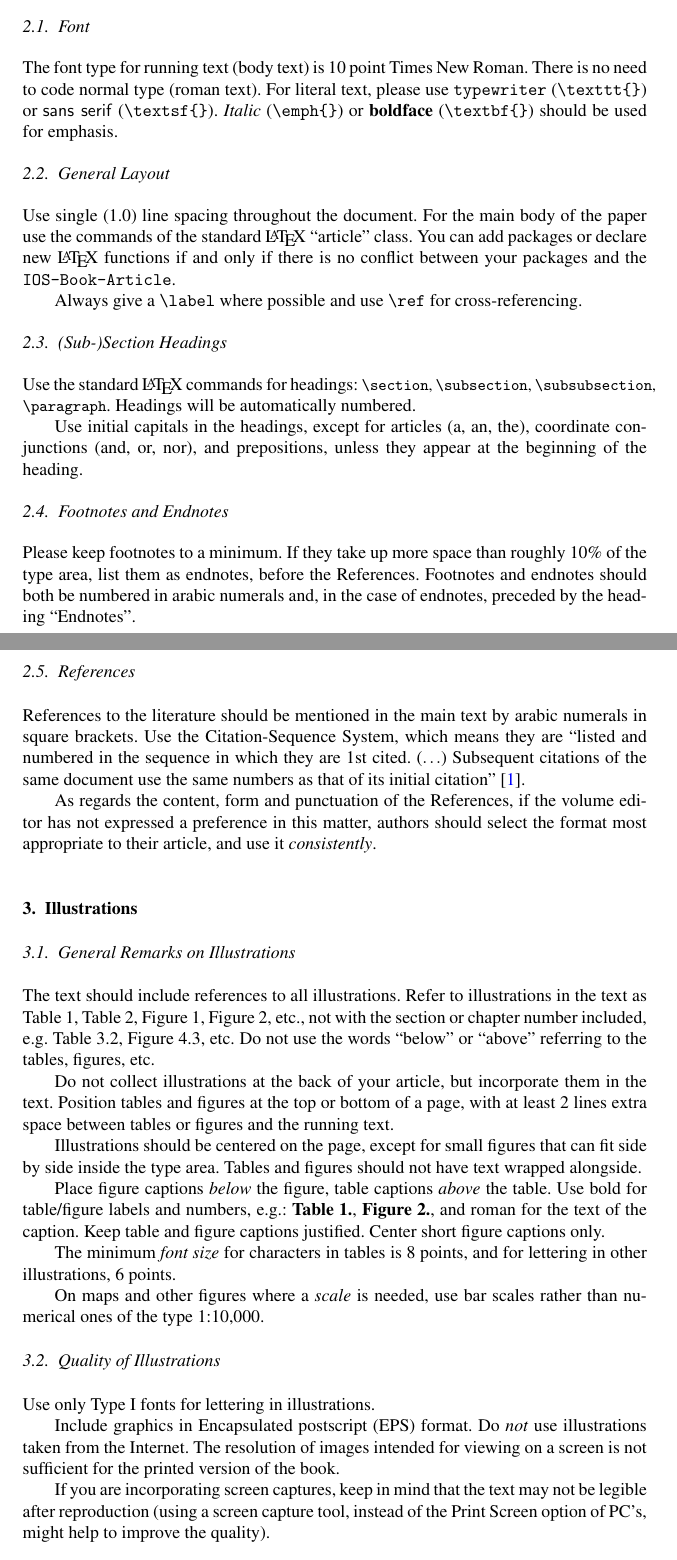
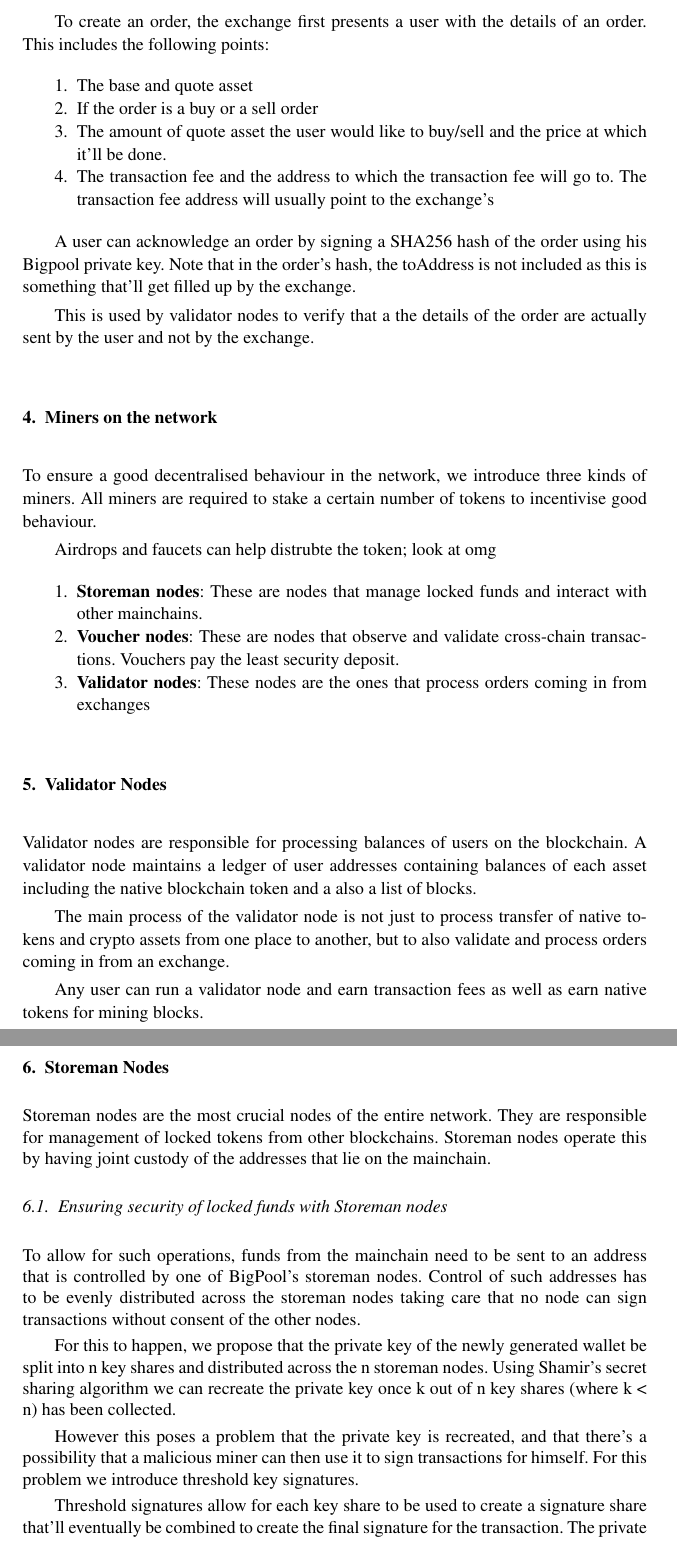
Before and after one commit to senamakel/bigpool-whitepaper, a LaTeX document (bigpool-whitepaper.tex, which reads Bigpool.cls): two parts of pages 2 and 3 of 5 before the commit and two parts of pages 3 and 4 of 5 after it, joined at a grey line, cut at the place of the change. Compiled offline with pdfLaTeX.

Commit message:
minor changes

```diff
--- a/Bigpool.cls
+++ b/Bigpool.cls
@@ -165,7 +165,7 @@
 \setlength\lineskip{1\p@}
 \setlength\normallineskip{1\p@}
 \renewcommand\baselinestretch{}
-\setlength\parskip{0\p@}
+\setlength\parskip{3pt}
 
 % Center on A4:
 
--- a/bigpool-whitepaper.tex
+++ b/bigpool-whitepaper.tex
@@ -62,83 +74,59 @@ This gives the BigPool token an inherent value because token holders will be get
 \section{Exchanges on the network}
 A crypto-exchange is a third party that matches orders submitted by users. Users send orders to an exchange and an exchanges matches them and send them over to the BigPool side-chain.
 
-\subsection{Font}
+To create an order, the exchange first presents a user with the details of an order. This includes the following points:
+\begin{enumerate}
+	\item The base and quote asset
+	\item If the order is a buy or a sell order
+	\item The amount of quote asset the user would like to buy/sell and the price at which it’ll be done.
+	\item The transaction fee and the address to which the transaction fee will go to. The transaction fee address will usually point to the exchange’s
+\end{enumerate}
 
-The font type for running text (body text) is 10~point Times New Roman.
-There is no need to code normal type (roman text). For literal text, please use
-\texttt{type\-writer} (\verb|\texttt{}|)
-or \textsf{sans serif} (\verb|\textsf{}|). \emph{Italic} (\verb|\emph{}|)
-or \textbf{boldface} (\verb|\textbf{}|) should be used for emphasis.
+A user can acknowledge an order by signing a SHA256 hash of the order using his Bigpool private key. Note that in the order’s hash, the toAddress is not included as this is something that’ll get filled up by the exchange.
 
-\subsection{General Layout}
-Use single (1.0) line spacing throughout the document. For the main
-body of the paper use the commands of the standard \LaTeX{}
-``article'' class. You can add packages or declare new \LaTeX{}
-functions if and only if there is no conflict between your packages
-and the \texttt{IOS-Book-Article}.
+This is used by validator nodes to verify that a the details of the order are actually sent by the user and not by the exchange.
 
-Always give a \verb|\label| where possible and use \verb|\ref| for cross-referencing.
+%\subsection{Canceling orders that are already placed}
+%This will allow exchanges to match orders on behalf of the users, earn transaction fees for matching the right ones and not worry about the security of any of the funds placed in each order.
 
 
-\subsection{(Sub-)Section Headings}
-Use the standard \LaTeX{} commands for headings: {\small \verb|\section|, \verb|\subsection|, \verb|\subsubsection|, \verb|\paragraph|}.
-Headings will be automatically numbered.
+\section{Miners on the network}
+To ensure a good decentralised behaviour in the network, we introduce three kinds of miners. All miners are required to stake a certain number of tokens to incentivise good behaviour.
 
-Use initial capitals in the headings, except for articles (a, an, the), coordinate
-conjunctions (and, or, nor), and prepositions, unless they appear at the beginning
-of the heading.
+Airdrops and faucets can help distrubte the token; look at omg
+\begin{enumerate}
+	\item \textbf{Storeman nodes}: These are nodes that manage locked funds and interact with other mainchains.
+	\item \textbf{Voucher nodes}: These are nodes that observe and validate cross-chain transactions. Vouchers pay the least security deposit.
+	\item \textbf{Validator nodes}: These nodes are the ones that process orders coming in from exchanges
+\end{enumerate}
 
-\subsection{Footnotes and Endnotes}
-Please keep footnotes to a minimum. If they take up more space than roughly 10\% of
-the type area, list them as endnotes, before the References. Footnotes and endnotes
-should both be numbered in arabic numerals and, in the case of endnotes, preceded by
-the heading ``Endnotes''.
+% Processing transaction fees
 
-\subsection{References}
+\section{Validator Nodes}
+Validator nodes are responsible for processing balances of users on the blockchain. A validator node maintains a ledger of user addresses containing balances of each asset including the native blockchain token and a also a list of blocks.
 
-References to the literature should be mentioned in the main text by arabic numerals in
-square brackets. Use the Citation-Sequence System, which means they are ``listed and
-numbered in the sequence in which they are 1st cited. ($\ldots$) Subsequent citations of the
-same document use the same numbers as that of its initial citation'' \cite{r1}.
+The main process of the validator node is not just to process transfer of native tokens  and crypto assets from one place to another, but to also validate and  process orders coming in from an exchange.
 
-As regards the content, form and punctuation of the References, if the volume
-editor has not expressed a preference in this matter, authors should select the format
-most appropriate to their article, and use it \textit{consistently}.
+Any user can run a validator node and earn transaction fees as well as earn native tokens for mining blocks.
 
-\section{Illustrations}
+\section{Storeman Nodes}
+Storeman nodes are the most crucial nodes of the entire network. They are responsible for management of locked tokens from other blockchains. Storeman nodes operate this by having joint custody of the addresses that lie on the mainchain.
 
-\subsection{General Remarks on Illustrations}
-The text should include references to all illustrations. Refer to illustrations in the
-text as Table~1, Table~2, Figure~1, Figure~2, etc., not with the section or chapter number
-included, e.g. Table 3.2, Figure 4.3, etc. Do not use the words ``below'' or ``above''
-referring to the tables, figures, etc.
+\subsection{Ensuring security of locked funds with Storeman nodes}
+To allow for such operations, funds from the mainchain need to be sent to an address that is controlled by one of BigPool’s storeman nodes. Control of such addresses has to be evenly distributed across the storeman nodes taking care that no node can sign transactions without consent of the other nodes.
 
-Do not collect illustrations at the back of your article, but incorporate them in the
-text. Position tables and figures at the top or bottom of a page, with at least 2 lines
-extra space between tables or figures and the running text.
+For this to happen, we propose that the private key of the newly generated wallet be split into n key shares and distributed across the n storeman nodes. Using Shamir’s secret sharing algorithm we can recreate the private key once k out of n key shares (where k < n) has been collected.
 
-Illustrations should be centered on the page, except for small figures that can fit
-side by side inside the type area. Tables and figures should not have text wrapped
-alongside.
+However this poses a problem that the private key is recreated, and that there’s a possibility that a malicious miner can then use it to sign transactions for himself. For this problem we introduce threshold key signatures.
 
-Place figure captions \textit{below} the figure, table captions \textit{above} the table.
-Use bold for table/figure labels and numbers, e.g.: \textbf{Table 1.}, \textbf{Figure 2.},
-and roman for the text of the caption. Keep table and figure captions justified. Center
-short figure captions only.
+Threshold signatures allow for each key share to be used to create a signature share that’ll eventually be combined to create the final signature for the transaction. The private key is never re-created during this process and the final signature will be fully valid.
 
-The minimum \textit{font size} for characters in tables is 8 points, and for lettering in other
-illustrations, 6 points.
+% -- Have n-lock sequence. --
 
-On maps and other figures where a \textit{scale} is needed, use bar scales rather than
-numerical ones of the type 1:10,000.
+% -- Describe the threshold signatures algorithm here --
 
-\subsection{Quality of Illustrations}
-Use only Type I fonts for lettering in illustrations.
+\subsection{Staking Bigpool tokens to become a storeman}
+Candidates to run a Storeman node require a minimum amount of Bigpool tokens that need to be staked by the node. Staking tokens will incentive good behaviour by the node, whilst punishing bad behaviour by burning all of the staked tokens.
 
-Include graphics in Encapsulated postscript (EPS) format. Do \textit{not} use illustrations
-taken from the Internet. The resolution of images intended for viewing on a screen is
-not sufficient for the printed version of the book.
+% -- Have a way for the token amount to be calculated in a distributed way --
 
-If you are incorporating screen captures, keep in mind that the text may not be
-legible after reproduction (using a screen capture tool, instead of the Print Screen
-option of PC's, might help to improve the quality).
```
Also changed, not shown: Bigpool.cls (2 more changed lines), bigpool-whitepaper.tex (103 more changed lines). Lines whose indentation alone changed are shown as unchanged.
